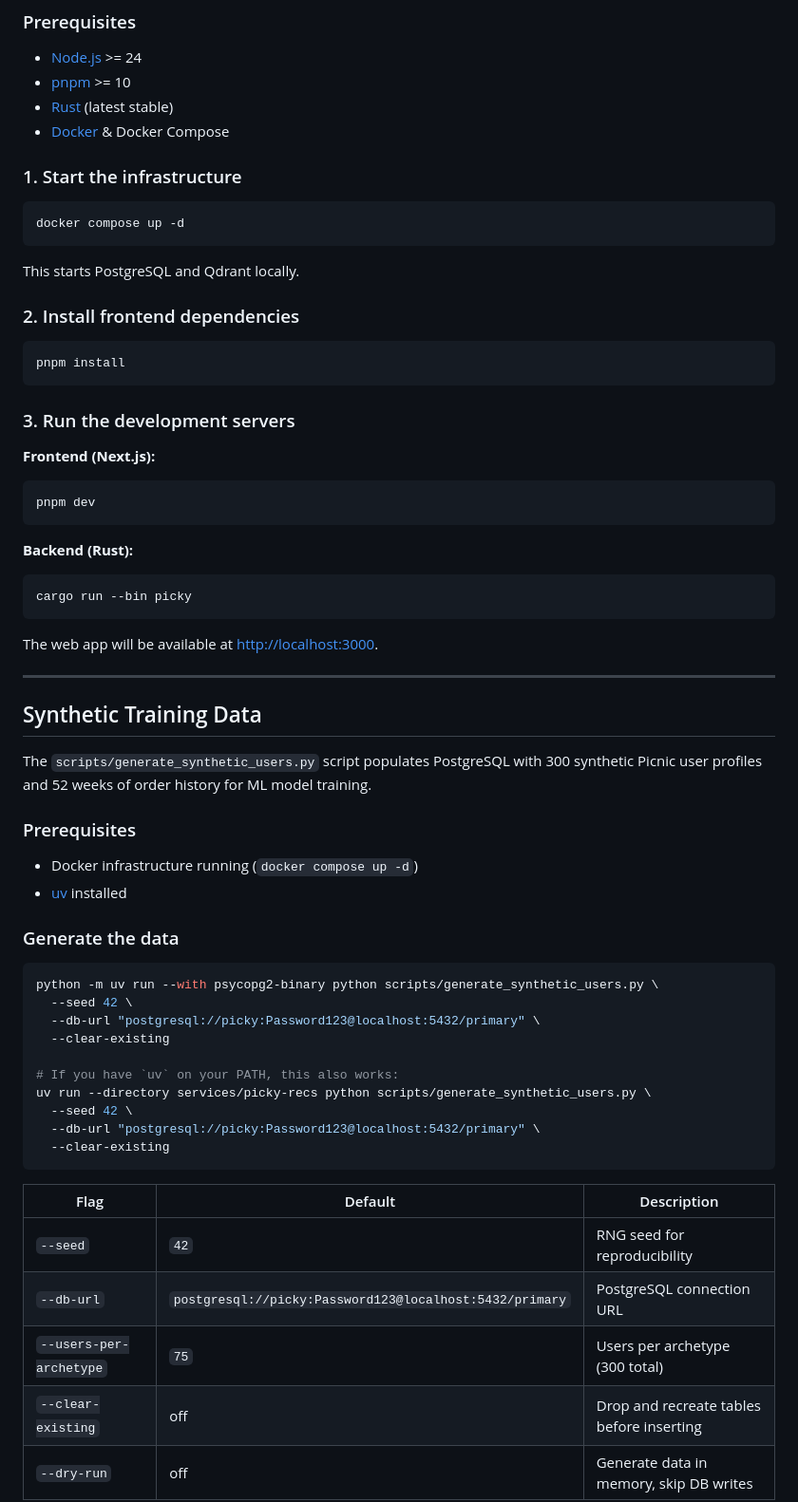
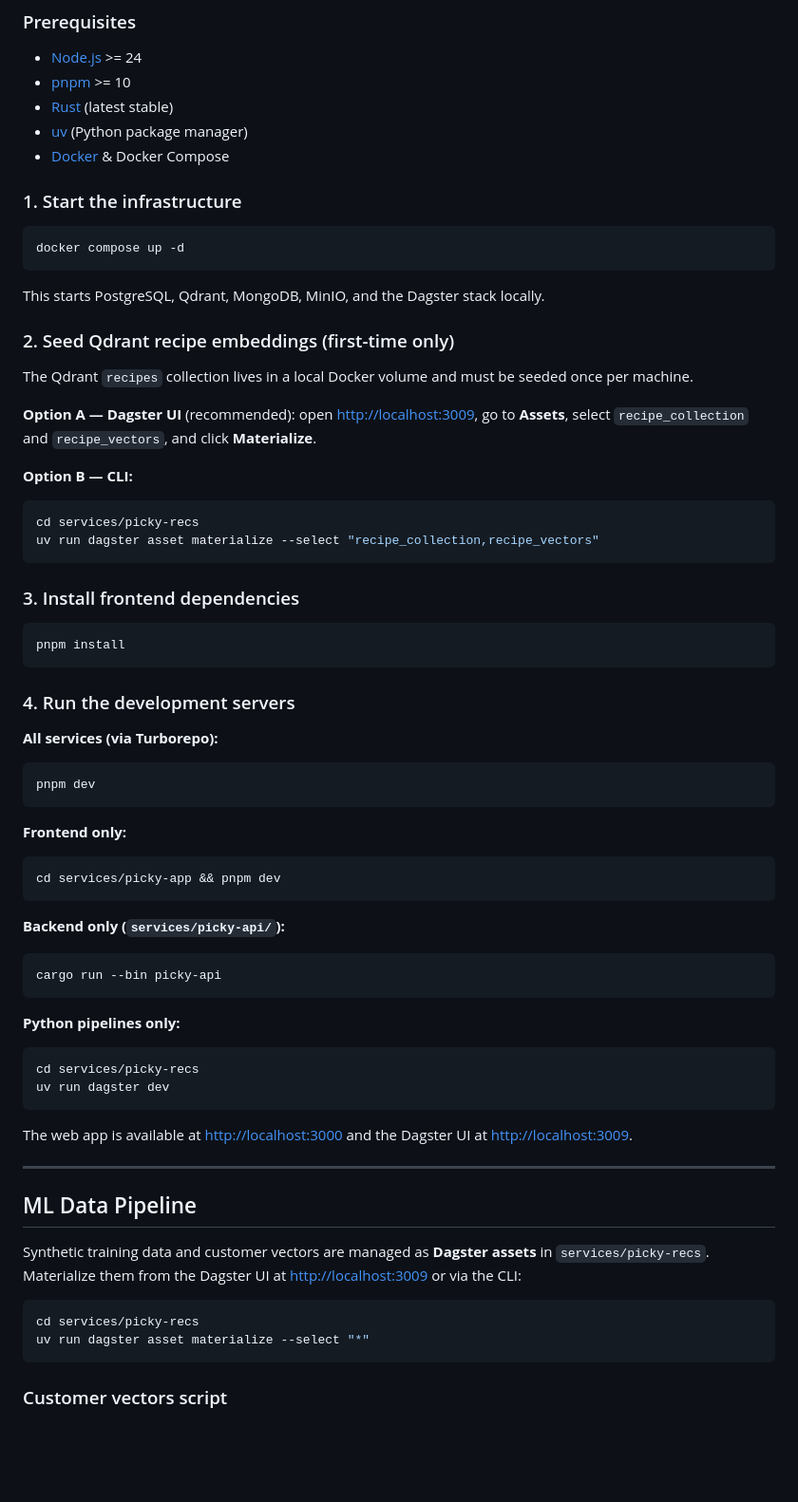
Before and after one commit to ITU-Hackers/q-hack-2026, a Markdown page: README.md, the part around one of its changes. Shown at 95% size. GitHub-like rendering; blank space fills up the shorter version.

````diff
--- a/README.md
+++ b/README.md
@@ -83,6 +62,7 @@ picky/
 - [Node.js](https://nodejs.org/) >= 24
 - [pnpm](https://pnpm.io/) >= 10
 - [Rust](https://rustup.rs/) (latest stable)
+- [uv](https://docs.astral.sh/uv/) (Python package manager)
 - [Docker](https://www.docker.com/) & Docker Compose
 
 ### 1. Start the infrastructure
@@ -91,61 +71,66 @@ picky/
 docker compose up -d
 ```
 
-This starts PostgreSQL and Qdrant locally.
+This starts PostgreSQL, Qdrant, MongoDB, MinIO, and the Dagster stack locally.
 
-### 2. Install frontend dependencies
+### 2. Seed Qdrant recipe embeddings (first-time only)
+
+The Qdrant `recipes` collection lives in a local Docker volume and must be seeded once per machine.
+
+**Option A — Dagster UI** (recommended): open [http://localhost:3009](http://localhost:3009), go to **Assets**, select `recipe_collection` and `recipe_vectors`, and click **Materialize**.
+
+**Option B — CLI:**
+
+```sh
+cd services/picky-recs
+uv run dagster asset materialize --select "recipe_collection,recipe_vectors"
+```
+
+### 3. Install frontend dependencies
 
 ```sh
 pnpm install
 ```
 
-### 3. Run the development servers
+### 4. Run the development servers
 
-**Frontend (Next.js):**
+**All services (via Turborepo):**
 
 ```sh
 pnpm dev
 ```
 
-**Backend (Rust):**
+**Frontend only:**
 
 ```sh
-cargo run --bin picky
+cd services/picky-app && pnpm dev
 ```
 
-The web app will be available at [http://localhost:3000](http://localhost:3000).
+**Backend only (`services/picky-api/`):**
+
+```sh
+cargo run --bin picky-api
+```
+
+**Python pipelines only:**
+
+```sh
+cd services/picky-recs
+uv run dagster dev
+```
+
+The web app is available at [http://localhost:3000](http://localhost:3000) and the Dagster UI at [http://localhost:3009](http://localhost:3009).
 
 ---
 
-## Synthetic Training Data
+## ML Data Pipeline
 
-The `scripts/generate_synthetic_users.py` script populates PostgreSQL with 300 synthetic Picnic user profiles and 52 weeks of order history for ML model training.
-
-### Prerequisites
-
-- Docker infrastructure running (`docker compose up -d`)
-- [uv](https://docs.astral.sh/uv/) installed
-
-### Generate the data
+Synthetic training data and customer vectors are managed as **Dagster assets** in `services/picky-recs`. Materialize them from the Dagster UI at [http://localhost:3009](http://localhost:3009) or via the CLI:
 
 ```sh
-python -m uv run --with psycopg2-binary python scripts/generate_synthetic_users.py \
-  --seed 42 \
-  --db-url "postgresql://picky:Password123@localhost:5432/primary" \
-  --clear-existing
-
-# If you have `uv` on your PATH, this also works:
-uv run --directory services/picky-recs python scripts/generate_synthetic_users.py \
-  --seed 42 \
-  --db-url "postgresql://picky:Password123@localhost:5432/primary" \
-  --clear-existing
+cd services/picky-recs
+uv run dagster asset materialize --select "*"
 ```
 
-| Flag | Default | Description |
-|---|---|---|
-| `--seed` | `42` | RNG seed for reproducibility |
-| `--db-url` | `postgresql://picky:Password123@localhost:5432/primary` | PostgreSQL connection URL |
-| `--users-per-archetype` | `75` | Users per archetype (300 total) |
-| `--clear-existing` | off | Drop and recreate tables before inserting |
-| `--dry-run` | off | Generate data in memory, skip DB writes |
+### Customer vectors script
 
````
Also changed, not shown: other parts of README.md (+22 -125 lines).
